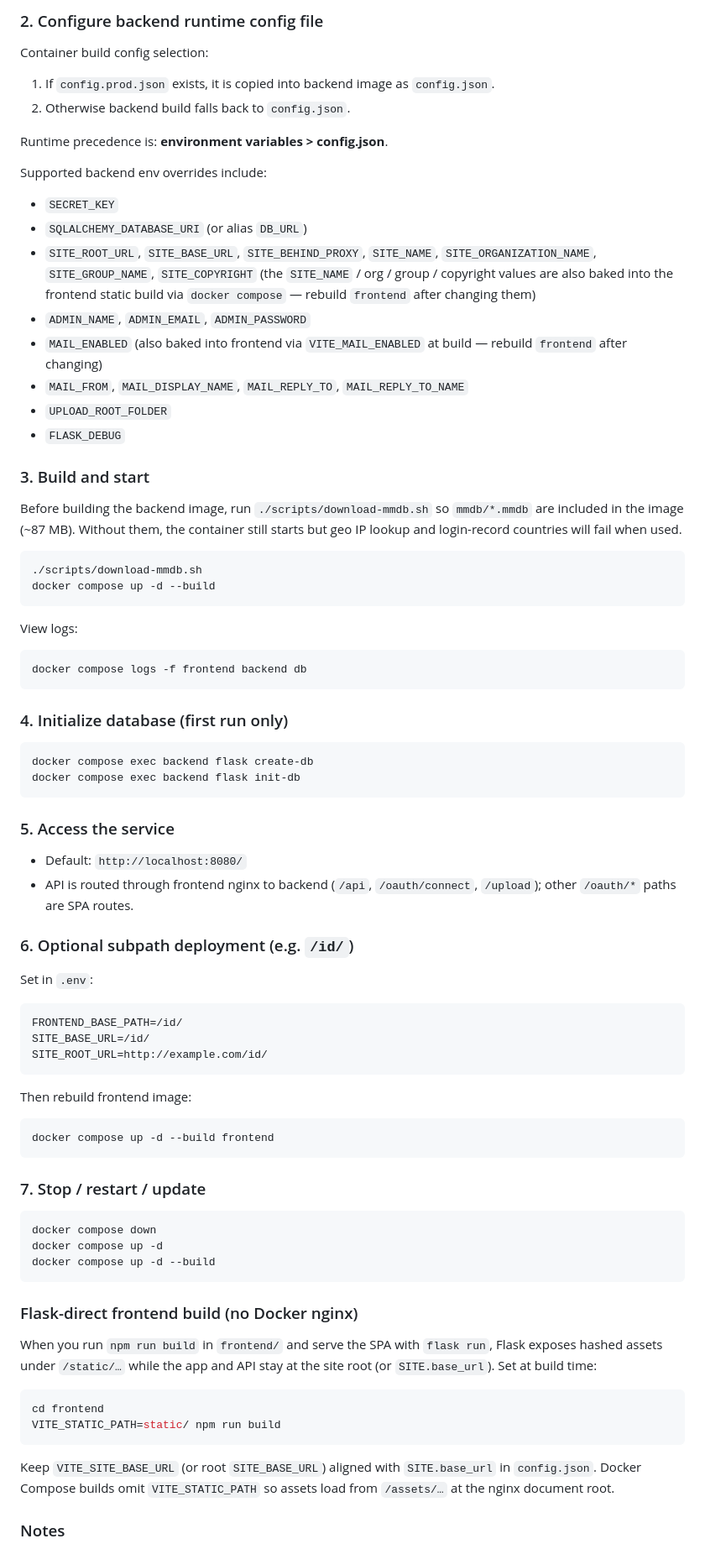
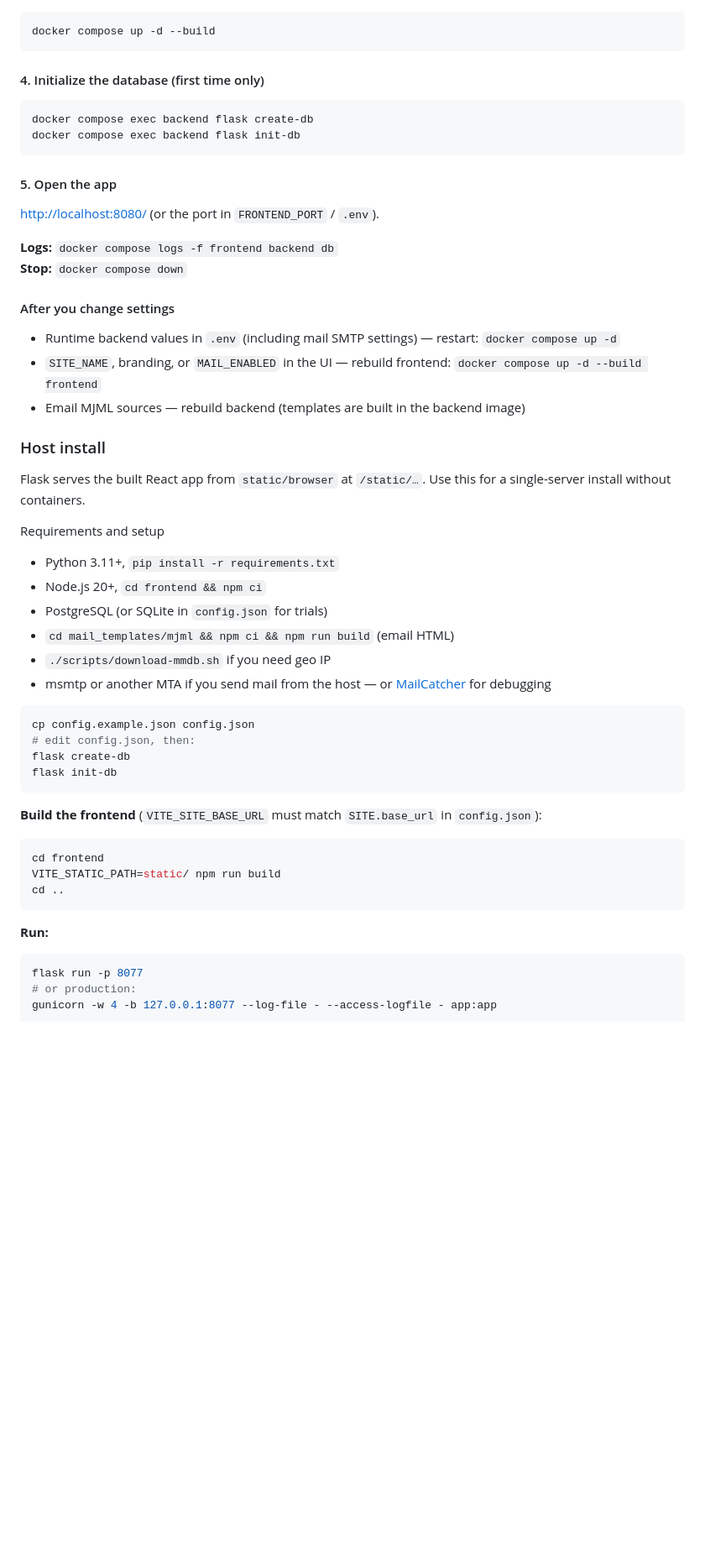
Before and after one commit to tjumyk/auth, a Markdown page: README.md, the part around one of its changes. Shown at 84% size. GitHub-like rendering; blank space fills up the shorter version.

````diff
--- a/README.md
+++ b/README.md
@@ -213,84 +106,61 @@ At minimum, update:
-### 2. Configure backend runtime config file
-
-Container build config selection:
-
-1. If `config.prod.json` exists, it is copied into backend image as `config.json`.
-2. Otherwise backend build falls back to `config.json`.
-
-Runtime precedence is: **environment variables > config.json**.
-
-Supported backend env overrides include:
-
-- `SECRET_KEY`
-- `SQLALCHEMY_DATABASE_URI` (or alias `DB_URL`)
-- `SITE_ROOT_URL`, `SITE_BASE_URL`, `SITE_BEHIND_PROXY`, `SITE_NAME`, `SITE_ORGANIZATION_NAME`, `SITE_GROUP_NAME`, `SITE_COPYRIGHT` (the `SITE_NAME` / org / group / copyright values are also baked into the frontend static build via `docker compose` — rebuild `frontend` after changing them)
-- `ADMIN_NAME`, `ADMIN_EMAIL`, `ADMIN_PASSWORD`
-- `MAIL_ENABLED` (also baked into frontend via `VITE_MAIL_ENABLED` at build — rebuild `frontend` after changing)
-- `MAIL_FROM`, `MAIL_DISPLAY_NAME`, `MAIL_REPLY_TO`, `MAIL_REPLY_TO_NAME`
-- `UPLOAD_ROOT_FOLDER`
-- `FLASK_DEBUG`
-
-### 3. Build and start
-
-Before building the backend image, run `./scripts/download-mmdb.sh` so `mmdb/*.mmdb` are included in the image (~87 MB). Without them, the container still starts but geo IP lookup and login-record countries will fail when used.
-
-```bash
-./scripts/download-mmdb.sh
 docker compose up -d --build
 ```
 
-View logs:
-
-```bash
-docker compose logs -f frontend backend db
-```
-
-### 4. Initialize database (first run only)
+#### 4. Initialize the database (first time only)
 
 ```bash
 docker compose exec backend flask create-db
 docker compose exec backend flask init-db
 ```
 
-### 5. Access the service
+#### 5. Open the app
 
-- Default: `http://localhost:8080/`
-- API is routed through frontend nginx to backend (`/api`, `/oauth/connect`, `/upload`); other `/oauth/*` paths are SPA routes.
+[http://localhost:8080/](http://localhost:8080/) (or the port in `FRONTEND_PORT` / `.env`).
 
-### 6. Optional subpath deployment (e.g. `/id/`)
+**Logs:** `docker compose logs -f frontend backend db`
+**Stop:** `docker compose down`
 
-Set in `.env`:
+#### After you change settings
+
+- Runtime backend values in `.env` (including mail SMTP settings) — restart: `docker compose up -d`
+- `SITE_NAME`, branding, or `MAIL_ENABLED` in the UI — rebuild frontend: `docker compose up -d --build frontend`
+- Email MJML sources — rebuild backend (templates are built in the backend image)
+
+### Host install
+
+Flask serves the built React app from `static/browser` at `/static/…`. Use this for a single-server install without containers.
+
+Requirements and setup
+
+- Python 3.11+, `pip install -r requirements.txt`
+- Node.js 20+, `cd frontend && npm ci`
+- PostgreSQL (or SQLite in `config.json` for trials)
+- `cd mail_templates/mjml && npm ci && npm run build` (email HTML)
+- `./scripts/download-mmdb.sh` if you need geo IP
+- msmtp or another MTA if you send mail from the host — or [MailCatcher](#mail-debugging-with-mailcatcher) for debugging
 
 ```bash
-FRONTEND_BASE_PATH=/id/
-SITE_BASE_URL=/id/
-SITE_ROOT_URL=http://example.com/id/
+cp config.example.json config.json
+# edit config.json, then:
+flask create-db
+flask init-db
 ```
 
-Then rebuild frontend image:
 
-```bash
-docker compose up -d --build frontend
-```
 
-### 7. Stop / restart / update
-
-```bash
-docker compose down
-docker compose up -d
-docker compose up -d --build
-```
-
-### Flask-direct frontend build (no Docker nginx)
-
-When you run `npm run build` in `frontend/` and serve the SPA with `flask run`, Flask exposes hashed assets under `/static/…` while the app and API stay at the site root (or `SITE.base_url`). Set at build time:
+**Build the frontend** (`VITE_SITE_BASE_URL` must match `SITE.base_url` in `config.json`):
 
 ```bash
 cd frontend
 VITE_STATIC_PATH=static/ npm run build
+cd ..
 ```
 
-Keep `VITE_SITE_BASE_URL` (or root `SITE_BASE_URL`) aligned with `SITE.base_url` in `config.json`. Docker Compose builds omit `VITE_STATIC_PATH` so assets load from `/assets/…` at the nginx document root.
+**Run:**
 
-### Notes
+```bash
+flask run -p 8077
+# or production:
+gunicorn -w 4 -b 127.0.0.1:8077 --log-file - --access-logfile - app:app
+```
 
````
Also changed, not shown: other parts of README.md (+188 -192 lines).
